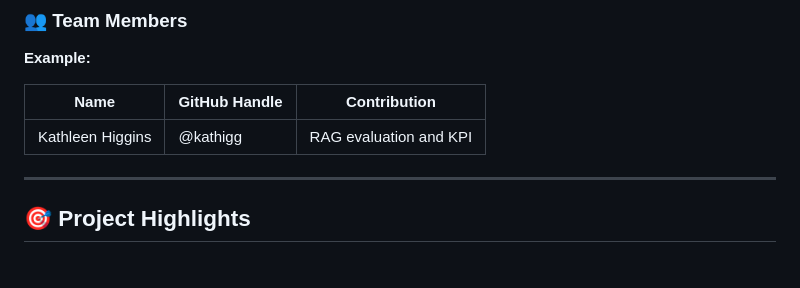
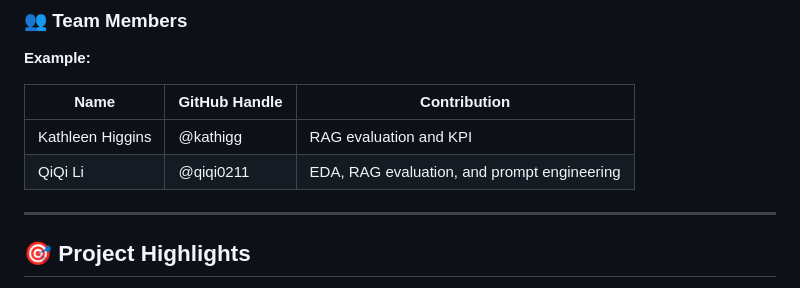
Before and after one commit to Break-Through-Tech/KPMG-1C-ai-research-intelligence-agent-for-business-insight-translation, a Markdown page: README.md, the part around the change. Rendered like a GitHub page.

```diff
--- a/README.md
+++ b/README.md
@@ -12,6 +12,7 @@
 | Name | GitHub Handle | Contribution |
 | --- | --- | --- |
 | Kathleen Higgins | @kathigg | RAG evaluation and KPI |
+| QiQi Li          | @qiqi0211| EDA, RAG evaluation, and prompt engineering |
 
 
 ---
```
